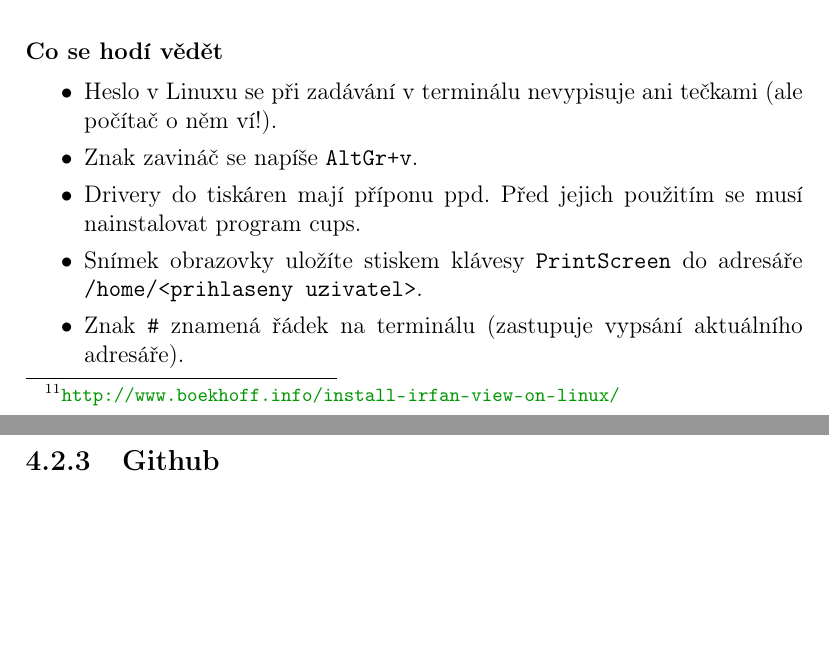
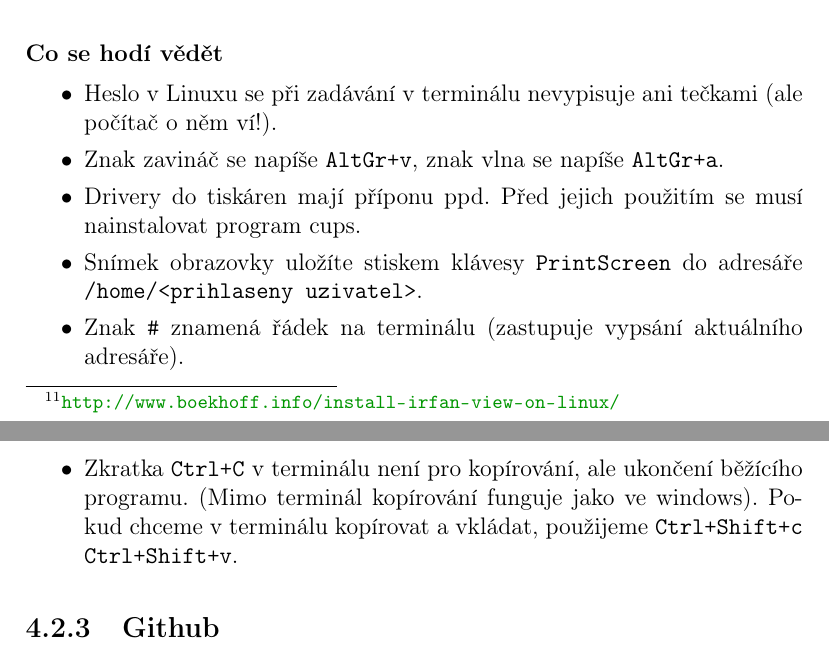
Before and after one commit to RoboticsBrno/RoboticsBrno-guides, a LaTeX document (RoboticsManual/_dokumentace.tex, which reads RoboticsManual/software.tex): two parts of pages 45 and 46 of 53, joined at a grey line, cut so that both start at the same text, the shorter picture padded with empty space. Compiled offline with pdfLaTeX.

Commit message:
RoboticsManual: add few notes about Linux

```diff
--- a/RoboticsManual/software.tex
+++ b/RoboticsManual/software.tex
@@ -129,7 +129,7 @@ Tato kapitolka není úvodem do Linuxu (materiálů na toto téma je na webu spo
 
 \item Heslo v Linuxu se při zadávání v terminálu nevypisuje ani tečkami (ale počítač o něm ví!).
 
-\item Znak zavináč se napíše {\tt AltGr+v}.
+\item Znak zavináč se napíše {\tt AltGr+v}, znak vlna se napíše {\tt AltGr+a}.
 
 \item Drivery do tiskáren mají příponu ppd. Před jejich použitím se musí nainstalovat program cups.
 
@@ -137,6 +137,9 @@ Tato kapitolka není úvodem do Linuxu (materiálů na toto téma je na webu spo
 {\tt /home/<prihlaseny uzivatel>}.
 
 \item Znak {\tt \#} znamená řádek na terminálu (zastupuje vypsání aktuálního adresáře).
+
+\item Zkratka {\tt Ctrl+C} v terminálu není pro kopírování, ale ukončení běžícího programu. (Mimo terminál kopírování funguje jako ve windows). Pokud chceme v terminálu kopírovat a vkládat, použijeme {\tt Ctrl+Shift+c}  {\tt Ctrl+Shift+v}.
+
 
 \end{itemize}
 
```
